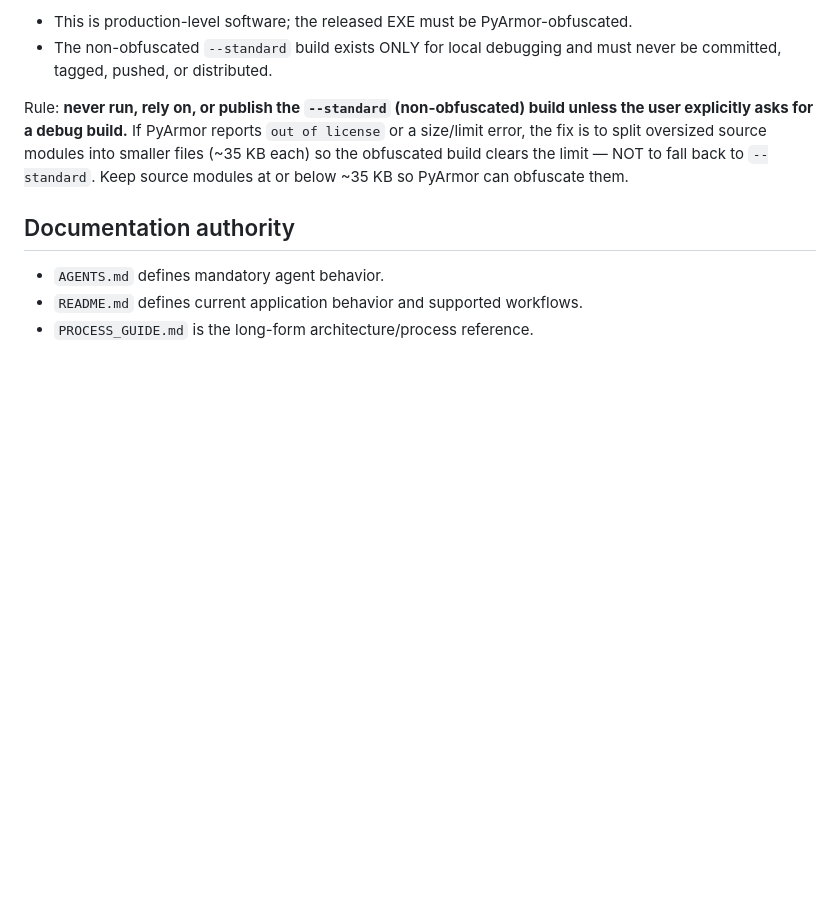
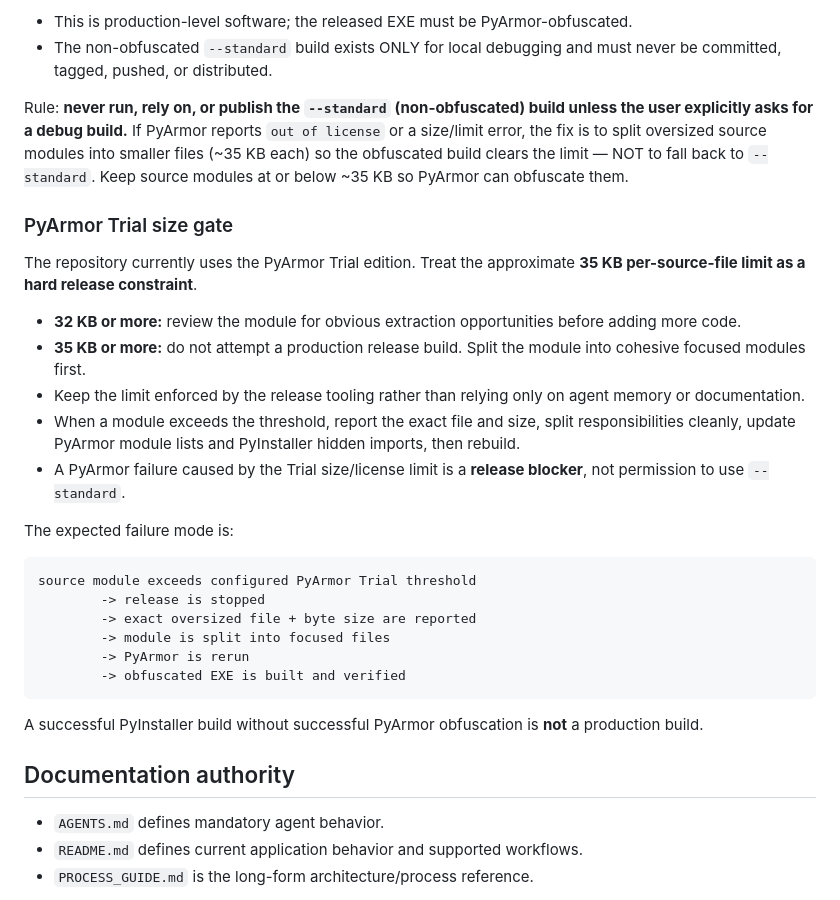
Before and after one commit to usermalik5/usermalik5, a Markdown page: AGENTS.md, the part around the change. Rendered like a GitHub page; blank space fills up the shorter version.

Commit message:
docs: document PyArmor trial size gate

````diff
--- a/AGENTS.md
+++ b/AGENTS.md
@@ -93,6 +93,31 @@ modules into smaller files (~35 KB each) so the obfuscated build clears the
 limit — NOT to fall back to `--standard`. Keep source modules at or below
 ~35 KB so PyArmor can obfuscate them.
 
+### PyArmor Trial size gate
+
+The repository currently uses the PyArmor Trial edition. Treat the approximate
+**35 KB per-source-file limit as a hard release constraint**.
+
+- **32 KB or more:** review the module for obvious extraction opportunities before adding more code.
+- **35 KB or more:** do not attempt a production release build. Split the module into cohesive focused modules first.
+- Keep the limit enforced by the release tooling rather than relying only on agent memory or documentation.
+- When a module exceeds the threshold, report the exact file and size, split responsibilities cleanly, update PyArmor module lists and PyInstaller hidden imports, then rebuild.
+- A PyArmor failure caused by the Trial size/license limit is a **release blocker**, not permission to use `--standard`.
+
+The expected failure mode is:
+
+```text
+source module exceeds configured PyArmor Trial threshold
+        -> release is stopped
+        -> exact oversized file + byte size are reported
+        -> module is split into focused files
+        -> PyArmor is rerun
+        -> obfuscated EXE is built and verified
+```
+
+A successful PyInstaller build without successful PyArmor obfuscation is **not**
+a production build.
+
 ## Documentation authority
 
 - `AGENTS.md` defines mandatory agent behavior.
````
